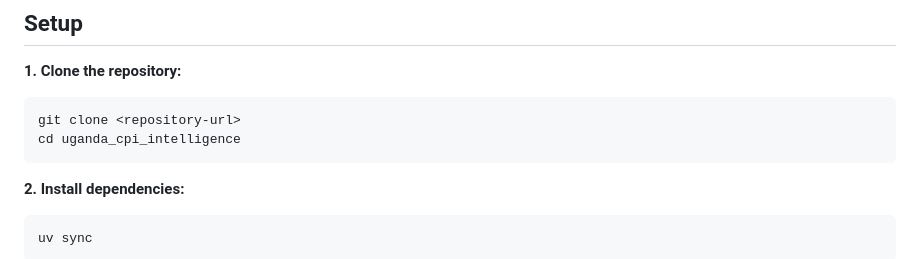
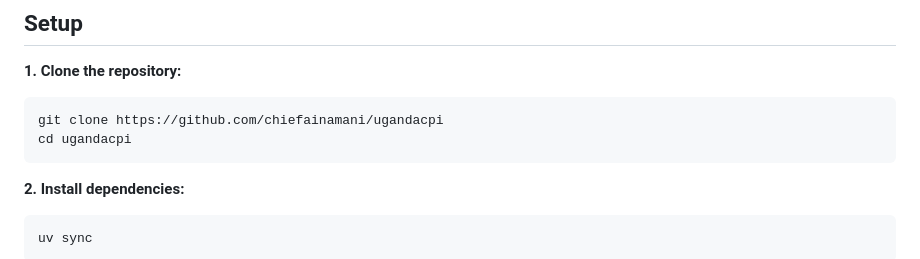
Before and after one commit to chiefainamani/ugandacpi, a Markdown page: README.md, the part around the change. GitHub-like rendering.

Commit message:
Update repository clone instructions in README

````diff
--- a/README.md
+++ b/README.md
@@ -73,8 +73,8 @@ uganda_cpi_intelligence/
 
 **1. Clone the repository:**
 ```bash
-git clone <repository-url>
-cd uganda_cpi_intelligence
+git clone https://github.com/chiefainamani/ugandacpi
+cd ugandacpi
 ```
 
 **2. Install dependencies:**
````
